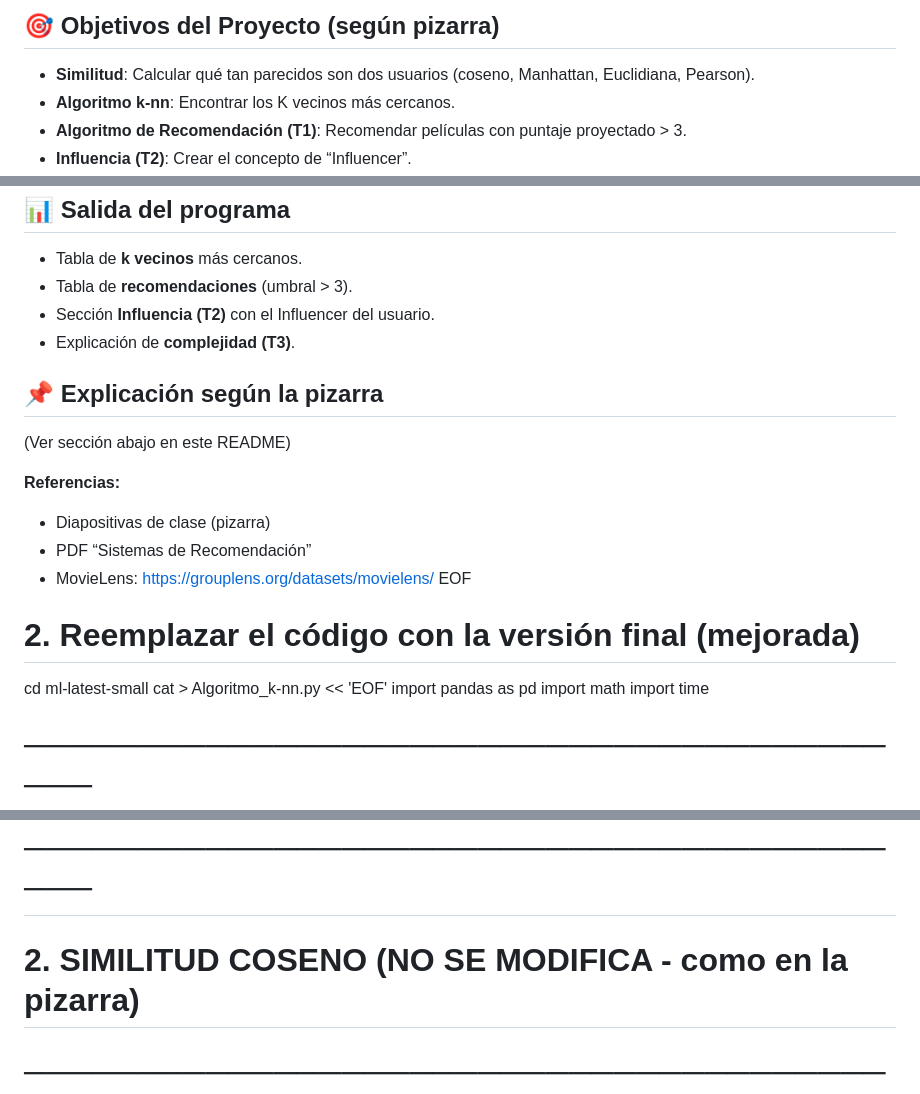
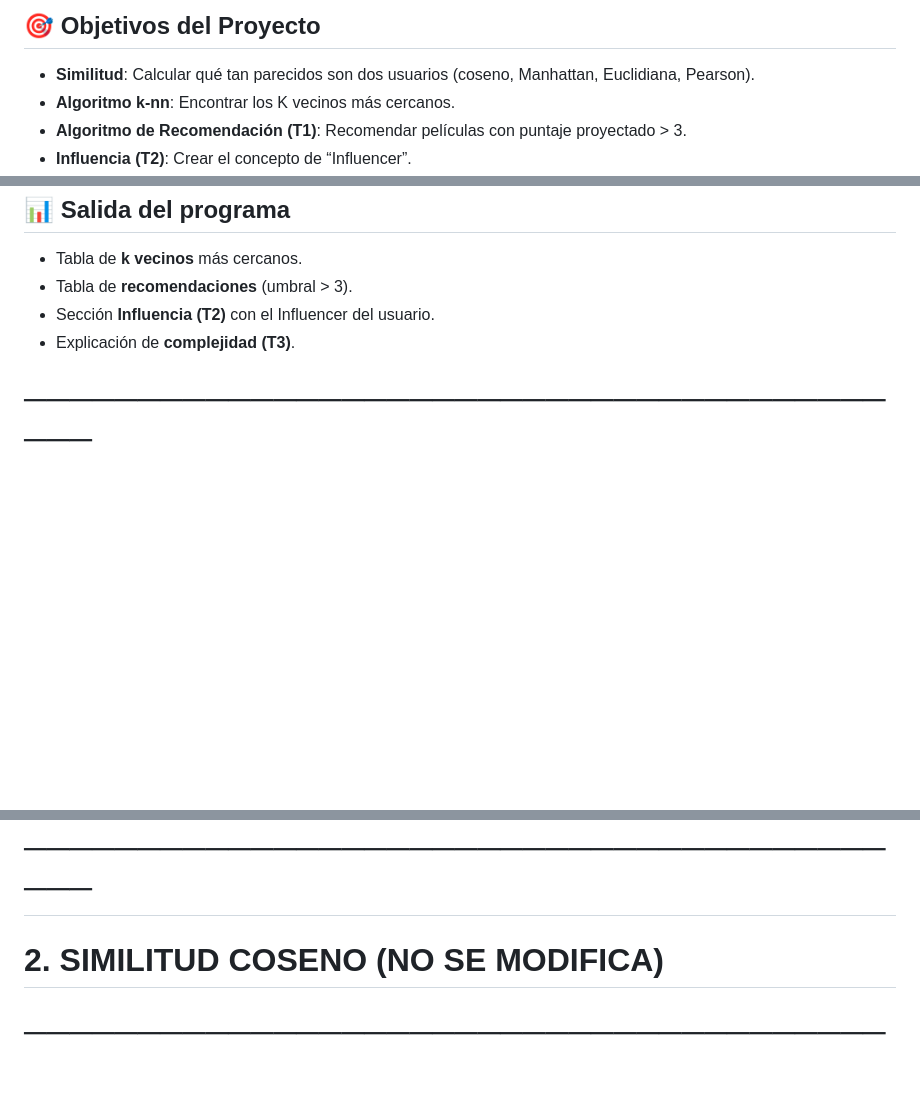
Before and after one commit to MelvinYabar/Mineria-de-Datos, a Markdown page: ml-latest-small/README.md, 3 parts joined by grey strips. Drawn GitHub-style; blank space fills up the shorter version.

Commit message:
Actualizando README.md

```diff
--- a/ml-latest-small/README.md
+++ b/ml-latest-small/README.md
@@ -1,4 +1,4 @@
-## 🎯 Objetivos del Proyecto (según pizarra)
+## 🎯 Objetivos del Proyecto
 
 - **Similitud**: Calcular qué tan parecidos son dos usuarios (coseno, Manhattan, Euclidiana, Pearson).
 - **Algoritmo k-nn**: Encontrar los K vecinos más cercanos.
@@ -27,22 +27,6 @@
 - Sección **Influencia (T2)** con el Influencer del usuario.
 - Explicación de **complejidad (T3)**.
 
-## 📌 Explicación según la pizarra
-(Ver sección abajo en este README)
-
-**Referencias:**
-- Diapositivas de clase (pizarra)
-- PDF “Sistemas de Recomendación”
-- MovieLens: https://grouplens.org/datasets/movielens/
-EOF
-
-# 2. Reemplazar el código con la versión final (mejorada)
-cd ml-latest-small
-cat > Algoritmo_k-nn.py << 'EOF'
-import pandas as pd
-import math
-import time
-
 # ─────────────────────────────────────────
 # 1. CARGAR DATOS
 # ─────────────────────────────────────────
@@ -58,7 +42,7 @@ for user_id, row in rating_matrix.iterrows():
 print(f"Usuarios cargados: {len(user_ratings)}")
 
 # ─────────────────────────────────────────
-# 2. SIMILITUD COSENO (NO SE MODIFICA - como en la pizarra)
+# 2. SIMILITUD COSENO (NO SE MODIFICA)
 # ─────────────────────────────────────────
 def cosine_similarity(ratings_u: dict, ratings_v: dict) -> float:
     common = set(ratings_u.keys()) & set(ratings_v.keys())
```
Also changed, not shown: other parts of ml-latest-small/README.md (+4 -4 lines).
